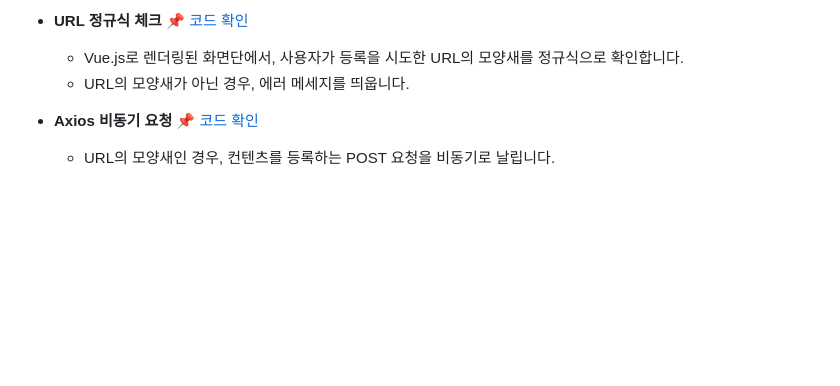
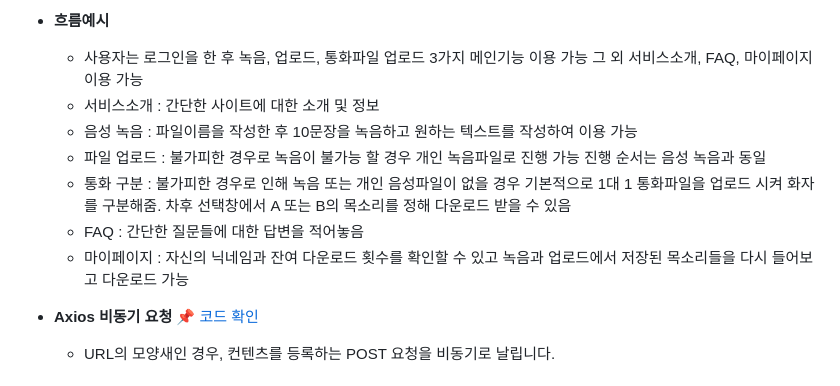
Before and after one commit to ProjectRF/ProjetRF, a Markdown page: README.md, the part around the change printed below. Rendered like a GitHub page; folded sections open; blank space fills up the shorter version.

```diff
--- a/README.md
+++ b/README.md
@@ -58,8 +57,12 @@
 
-
-- **URL 정규식 체크** :pushpin: [코드 확인](https://github.com/JungHyung2/gitio.io/blob/95b4c4f06a2a5a74a00f81a3c3fcc003c994725f/index.html#L15C8-L15C26)
-  - Vue.js로 렌더링된 화면단에서, 사용자가 등록을 시도한 URL의 모양새를 정규식으로 확인합니다.
-  - URL의 모양새가 아닌 경우, 에러 메세지를 띄웁니다.
+- **흐름예시**
+  - 사용자는 로그인을 한 후 녹음, 업로드, 통화파일 업로드 3가지 메인기능 이용 가능 그 외 서비스소개, FAQ, 마이페이지 이용 가능
+  - 서비스소개 : 간단한 사이트에 대한 소개 및 정보
+  - 음성 녹음 : 파일이름을 작성한 후 10문장을 녹음하고 원하는 텍스트를 작성하여 이용 가능
+  - 파일 업로드 : 불가피한 경우로 녹음이 불가능 할 경우 개인 녹음파일로 진행 가능 진행 순서는 음성 녹음과 동일
+  - 통화 구분 : 불가피한 경우로 인해 녹음 또는 개인 음성파일이 없을 경우 기본적으로 1대 1 통화파일을 업로드 시켜 화자를 구분해줌. 차후 선택창에서 A 또는 B의 목소리를 정해 다운로드 받을 수 있음
+  - FAQ : 간단한 질문들에 대한 답변을 적어놓음
+  - 마이페이지 : 자신의 닉네임과 잔여 다운로드 횟수를 확인할 수 있고 녹음과 업로드에서 저장된 목소리들을 다시 들어보고 다운로드 가능
 
 - **Axios 비동기 요청** :pushpin: [코드 확인]()
   - URL의 모양새인 경우, 컨텐츠를 등록하는 POST 요청을 비동기로 날립니다.
```
Also changed, not shown: other parts of README.md (+2 -3 lines).
